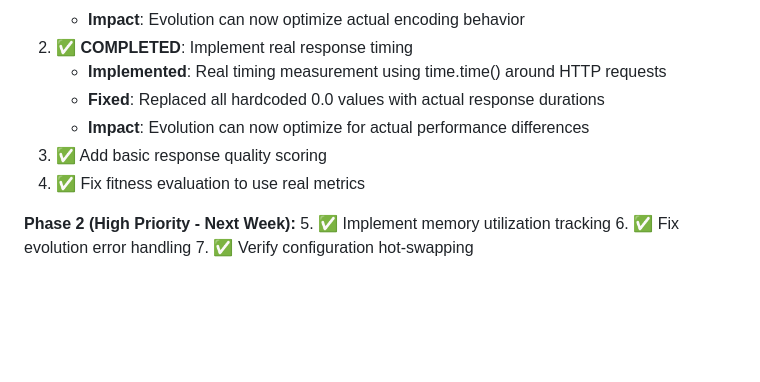
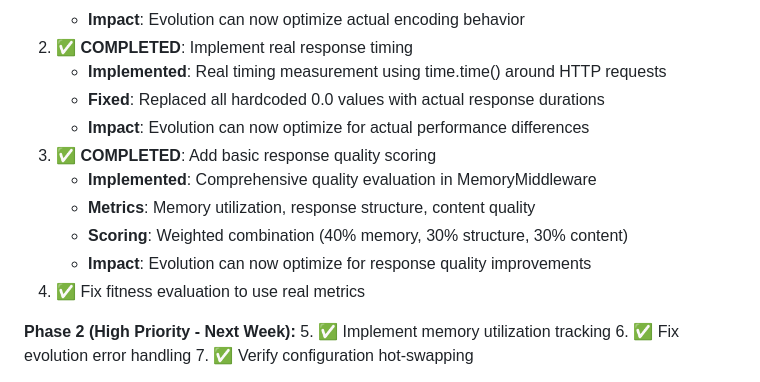
Before and after one commit to thephimart/MemEvolve-API, a Markdown page: CURRENT_DEV_TASKS.md, the part around the change. GitHub-like rendering; blank space fills up the shorter version.

Commit message:
docs: update CURRENT_DEV_TASKS.md to mark Task 3 as completed
- Mark response quality scoring as completed with implementation details
- Add metrics breakdown and scoring methodology
- Evolution system now has quality differentiation capability

```diff
--- a/CURRENT_DEV_TASKS.md
+++ b/CURRENT_DEV_TASKS.md
@@ -98,7 +98,11 @@
    - **Implemented**: Real timing measurement using time.time() around HTTP requests
    - **Fixed**: Replaced all hardcoded 0.0 values with actual response durations
    - **Impact**: Evolution can now optimize for actual performance differences
-3. ✅ Add basic response quality scoring
+3. ✅ **COMPLETED**: Add basic response quality scoring
+   - **Implemented**: Comprehensive quality evaluation in MemoryMiddleware
+   - **Metrics**: Memory utilization, response structure, content quality
+   - **Scoring**: Weighted combination (40% memory, 30% structure, 30% content)
+   - **Impact**: Evolution can now optimize for response quality improvements
 4. ✅ Fix fitness evaluation to use real metrics
 
 **Phase 2 (High Priority - Next Week):**
```
